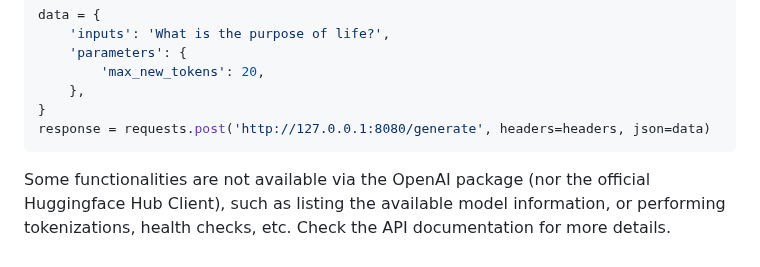
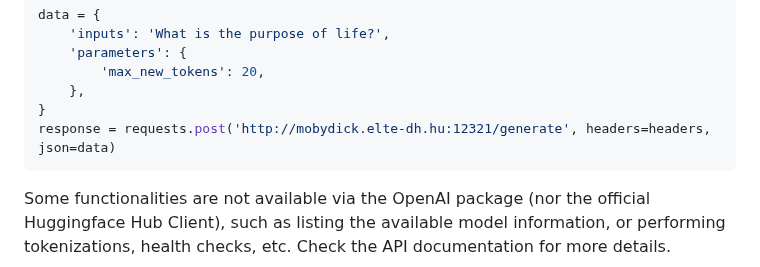
Before and after one commit to elte-nlp/elte-nlp-course, a Markdown page: practice_examples/LLM_inference_endpoint.md, the part around the change. GitHub-like rendering.

````diff
--- a/practice_examples/LLM_inference_endpoint.md
+++ b/practice_examples/LLM_inference_endpoint.md
@@ -80,7 +80,7 @@ data = {
         'max_new_tokens': 20,
     },
 }
-response = requests.post('http://127.0.0.1:8080/generate', headers=headers, json=data)
+response = requests.post('http://mobydick.elte-dh.hu:12321/generate', headers=headers, json=data)
 ```
 
 Some functionalities are not available via the OpenAI package (nor the official Huggingface Hub Client), such as listing the available model information, or performing tokenizations, health checks, etc. Check the API documentation for more details.
````
